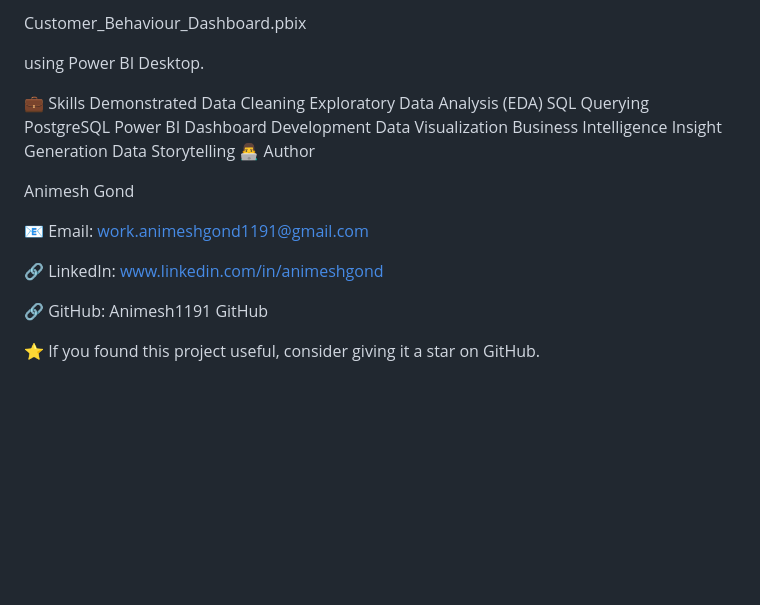
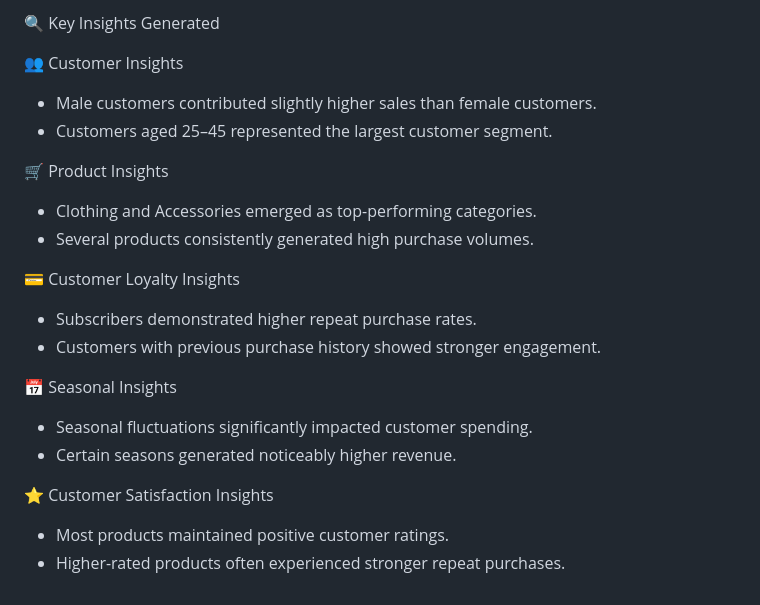
Before and after one commit to Animesh1191/customer_behaviour_analysis, a Markdown page: README.md, the part around one of its changes. GitHub-like rendering; blank space fills up the shorter version.

```diff
--- a/README.md
+++ b/README.md
@@ -138,26 +156,22 @@ Open:
 
-Customer_Behaviour_Dashboard.pbix
+🔍 Key Insights Generated
 
-using Power BI Desktop.
+👥 Customer Insights
+- Male customers contributed slightly higher sales than female customers.
+- Customers aged 25–45 represented the largest customer segment.
 
-💼 Skills Demonstrated
-Data Cleaning
-Exploratory Data Analysis (EDA)
-SQL Querying
-PostgreSQL
-Power BI Dashboard Development
-Data Visualization
-Business Intelligence
-Insight Generation
-Data Storytelling
-👨‍💻 Author
+🛒 Product Insights
+- Clothing and Accessories emerged as top-performing categories.
+- Several products consistently generated high purchase volumes.
 
-Animesh Gond
+💳 Customer Loyalty Insights
+- Subscribers demonstrated higher repeat purchase rates.
+- Customers with previous purchase history showed stronger engagement.
 
-📧 Email: work.animeshgond1191@gmail.com
+📅 Seasonal Insights
+- Seasonal fluctuations significantly impacted customer spending.
+- Certain seasons generated noticeably higher revenue.
 
-🔗 LinkedIn: www.linkedin.com/in/animeshgond
-
-🔗 GitHub: Animesh1191 GitHub
-
-⭐ If you found this project useful, consider giving it a star on GitHub.
+⭐ Customer Satisfaction Insights
+- Most products maintained positive customer ratings.
+- Higher-rated products often experienced stronger repeat purchases.
```
Also changed, not shown: other parts of README.md (+134 -116 lines).
